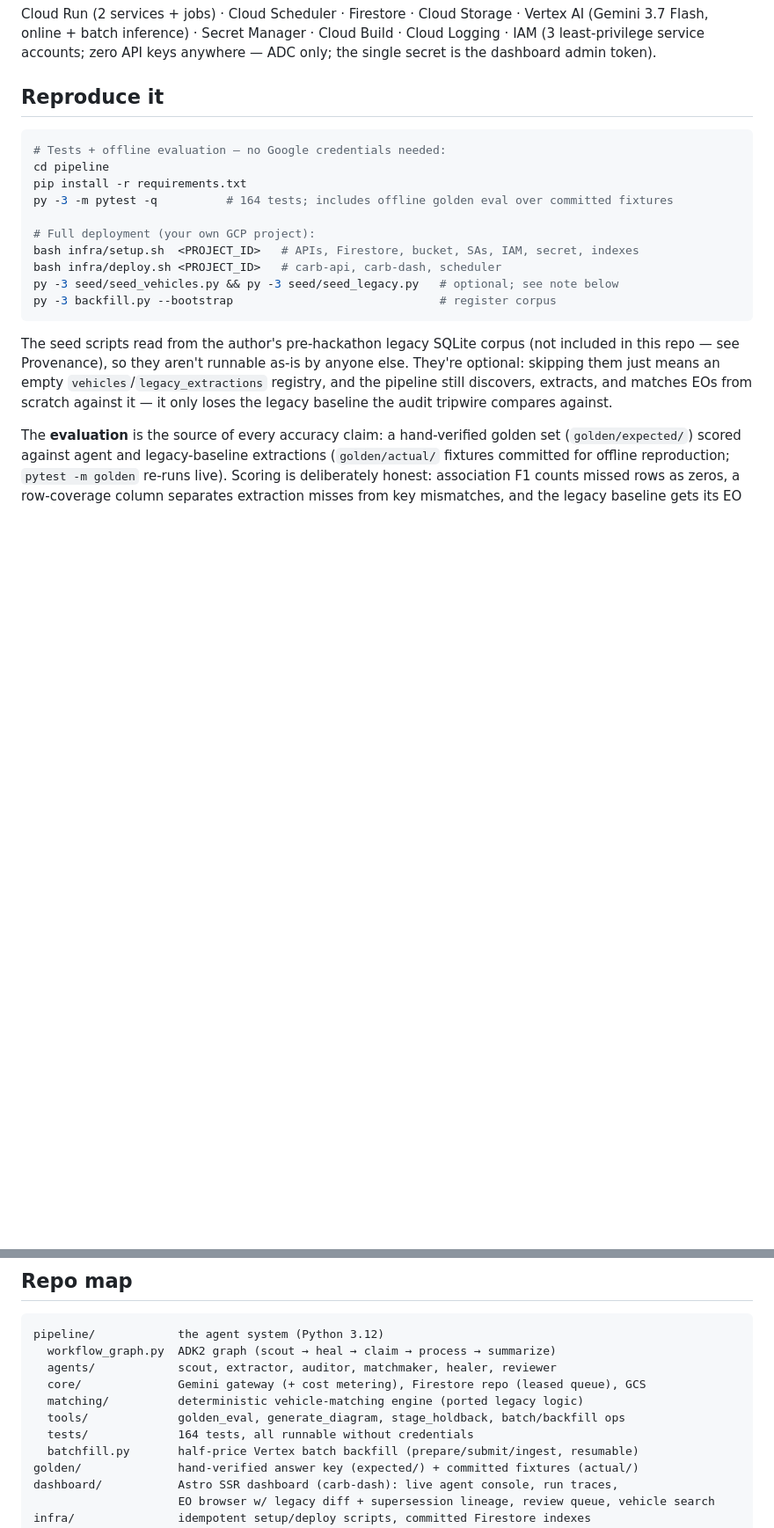
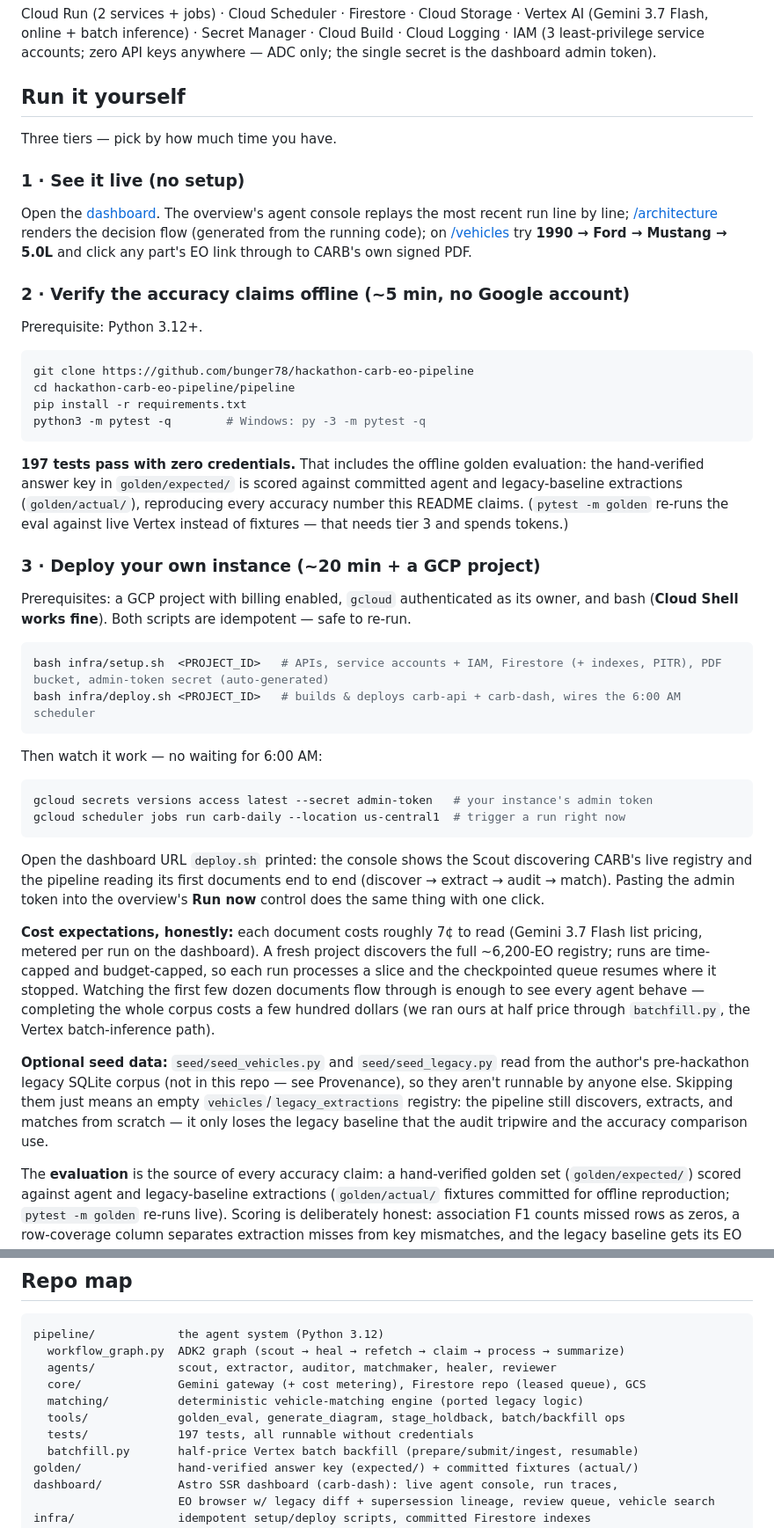
Before and after one commit to bunger78/hackathon-carb-eo-pipeline, a Markdown page: README.md, 2 parts joined by grey strips. Shown at 88% size. Rendered like a GitHub page; blank space fills up the shorter version.

Commit message:
docs: README spin-up rewritten as three concrete tiers for judges
See-it-live / verify-offline / deploy-your-own, with prerequisites,
the admin-token retrieval command, an instant-trigger command, what
the first run looks like, and honest cost expectations. Stale facts
corrected: 197 tests, refetch node in the graph map, 600+ chains,
~6,200 PDFs.

Co-Authored-By: Claude Fable 5 <noreply@anthropic.com>
Claude-Session: https://claude.ai/code/session_01JdxceEDm8VCRfqDqDLWC8D

````diff
--- a/README.md
+++ b/README.md
@@ -30,26 +30,48 @@ Daily runs execute a real [ADK 2](https://google.github.io/adk-docs/) graph work
 
 Cloud Run (2 services + jobs) · Cloud Scheduler · Firestore · Cloud Storage · Vertex AI (Gemini 3.7 Flash, online + batch inference) · Secret Manager · Cloud Build · Cloud Logging · IAM (3 least-privilege service accounts; zero API keys anywhere — ADC only; the single secret is the dashboard admin token).
 
-## Reproduce it
+## Run it yourself
+
+Three tiers — pick by how much time you have.
+
+### 1 · See it live (no setup)
+
+Open the [dashboard](https://carb-dash-cx5tppcuda-uc.a.run.app). The overview's agent console replays the most recent run line by line; [/architecture](https://carb-dash-cx5tppcuda-uc.a.run.app/architecture) renders the decision flow (generated from the running code); on [/vehicles](https://carb-dash-cx5tppcuda-uc.a.run.app/vehicles) try **1990 → Ford → Mustang → 5.0L** and click any part's EO link through to CARB's own signed PDF.
+
+### 2 · Verify the accuracy claims offline (~5 min, no Google account)
+
+Prerequisite: Python 3.12+.
 
 ```bash
-# Tests + offline evaluation — no Google credentials needed:
-cd pipeline
+git clone https://github.com/bunger78/hackathon-carb-eo-pipeline
+cd hackathon-carb-eo-pipeline/pipeline
 pip install -r requirements.txt
-py -3 -m pytest -q          # 164 tests; includes offline golden eval over committed fixtures
-
-# Full deployment (your own GCP project):
-bash infra/setup.sh  <PROJECT_ID>   # APIs, Firestore, bucket, SAs, IAM, secret, indexes
-bash infra/deploy.sh <PROJECT_ID>   # carb-api, carb-dash, scheduler
-py -3 seed/seed_vehicles.py && py -3 seed/seed_legacy.py   # optional; see note below
-py -3 backfill.py --bootstrap                              # register corpus
+python3 -m pytest -q        # Windows: py -3 -m pytest -q
 ```
 
-The seed scripts read from the author's pre-hackathon legacy SQLite corpus (not included in
-this repo — see Provenance), so they aren't runnable as-is by anyone else. They're optional:
-skipping them just means an empty `vehicles`/`legacy_extractions` registry, and the pipeline
-still discovers, extracts, and matches EOs from scratch against it — it only loses the legacy
-baseline the audit tripwire compares against.
+**197 tests pass with zero credentials.** That includes the offline golden evaluation: the hand-verified answer key in `golden/expected/` is scored against committed agent and legacy-baseline extractions (`golden/actual/`), reproducing every accuracy number this README claims. (`pytest -m golden` re-runs the eval against live Vertex instead of fixtures — that needs tier 3 and spends tokens.)
+
+### 3 · Deploy your own instance (~20 min + a GCP project)
+
+Prerequisites: a GCP project with billing enabled, `gcloud` authenticated as its owner, and bash (**Cloud Shell works fine**). Both scripts are idempotent — safe to re-run.
+
+```bash
+bash infra/setup.sh  <PROJECT_ID>   # APIs, service accounts + IAM, Firestore (+ indexes, PITR), PDF bucket, admin-token secret (auto-generated)
+bash infra/deploy.sh <PROJECT_ID>   # builds & deploys carb-api + carb-dash, wires the 6:00 AM scheduler
+```
+
+Then watch it work — no waiting for 6:00 AM:
+
+```bash
+gcloud secrets versions access latest --secret admin-token   # your instance's admin token
+gcloud scheduler jobs run carb-daily --location us-central1  # trigger a run right now
+```
+
+Open the dashboard URL `deploy.sh` printed: the console shows the Scout discovering CARB's live registry and the pipeline reading its first documents end to end (discover → extract → audit → match). Pasting the admin token into the overview's **Run now** control does the same thing with one click.
+
+**Cost expectations, honestly:** each document costs roughly 7¢ to read (Gemini 3.7 Flash list pricing, metered per run on the dashboard). A fresh project discovers the full ~6,200-EO registry; runs are time-capped and budget-capped, so each run processes a slice and the checkpointed queue resumes where it stopped. Watching the first few dozen documents flow through is enough to see every agent behave — completing the whole corpus costs a few hundred dollars (we ran ours at half price through `batchfill.py`, the Vertex batch-inference path).
+
+**Optional seed data:** `seed/seed_vehicles.py` and `seed/seed_legacy.py` read from the author's pre-hackathon legacy SQLite corpus (not in this repo — see Provenance), so they aren't runnable by anyone else. Skipping them just means an empty `vehicles`/`legacy_extractions` registry: the pipeline still discovers, extracts, and matches from scratch — it only loses the legacy baseline that the audit tripwire and the accuracy comparison use.
 
 The **evaluation** is the source of every accuracy claim: a hand-verified golden set (`golden/expected/`) scored against agent and legacy-baseline extractions (`golden/actual/` fixtures committed for offline reproduction; `pytest -m golden` re-runs live). Scoring is deliberately honest: association F1 counts missed rows as zeros, a row-coverage column separates extraction misses from key mismatches, and the legacy baseline gets its EO numbers credited from document IDs. We use deterministic checkers and golden comparison rather than LLM-as-judge — an LLM grading an LLM adds its own nondeterministic error. See `docs/golden-report.md`.
 
@@ -61,12 +83,12 @@ This project rebuilds the data pipeline behind the author's prior site (SmogLega
 
 ```
 pipeline/            the agent system (Python 3.12)
-  workflow_graph.py  ADK2 graph (scout → heal → claim → process → summarize)
+  workflow_graph.py  ADK2 graph (scout → heal → refetch → claim → process → summarize)
   agents/            scout, extractor, auditor, matchmaker, healer, reviewer
   core/              Gemini gateway (+ cost metering), Firestore repo (leased queue), GCS
   matching/          deterministic vehicle-matching engine (ported legacy logic)
   tools/             golden_eval, generate_diagram, stage_holdback, batch/backfill ops
-  tests/             164 tests, all runnable without credentials
+  tests/             197 tests, all runnable without credentials
   batchfill.py       half-price Vertex batch backfill (prepare/submit/ingest, resumable)
 golden/              hand-verified answer key (expected/) + committed fixtures (actual/)
 dashboard/           Astro SSR dashboard (carb-dash): live agent console, run traces,
````
Also changed, not shown: other parts of README.md (+3 -3 lines).
